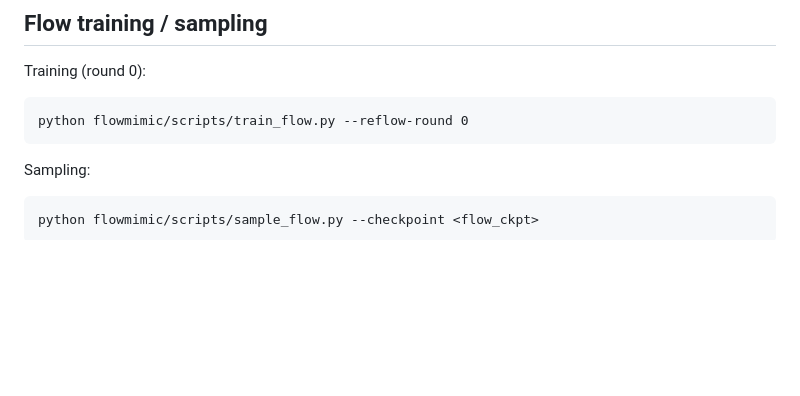
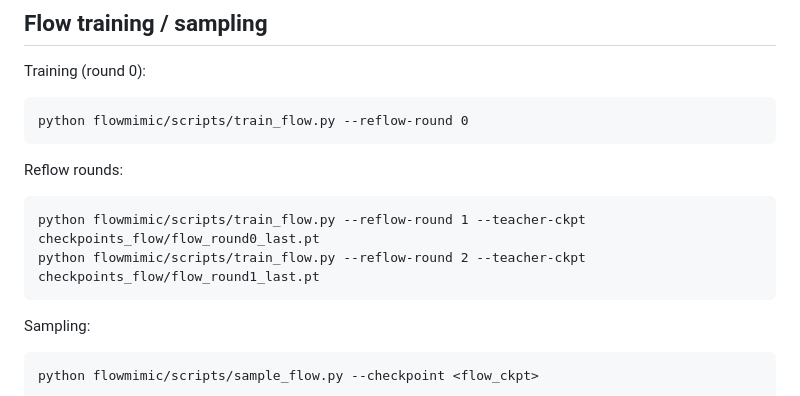
Before and after one commit to CafeAuLait-CC/FlowMimic, a Markdown page: README.md, the part around the change. Drawn GitHub-style; blank space fills up the shorter version.

````diff
--- a/README.md
+++ b/README.md
@@ -170,6 +170,12 @@ Training (round 0):
 python flowmimic/scripts/train_flow.py --reflow-round 0
 ```
 
+Reflow rounds:
+```
+python flowmimic/scripts/train_flow.py --reflow-round 1 --teacher-ckpt checkpoints_flow/flow_round0_last.pt
+python flowmimic/scripts/train_flow.py --reflow-round 2 --teacher-ckpt checkpoints_flow/flow_round1_last.pt
+```
+
 Sampling:
 ```
 python flowmimic/scripts/sample_flow.py --checkpoint <flow_ckpt>
````
